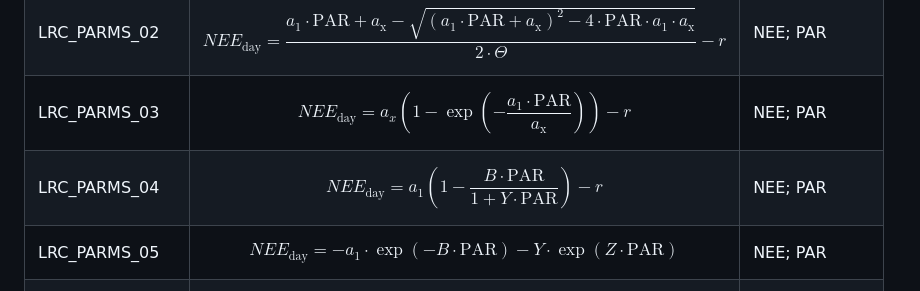
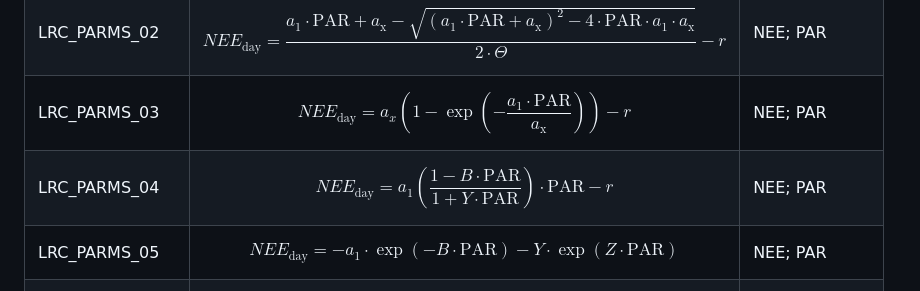
Before and after one commit to Malone-Disturbance-Ecology-Lab/CarbonExchangeParameters, a Markdown page: README.md, the part around the change. GitHub-like rendering.

Commit message:
fix: updated LRC_PARMS_04 equation on README

```diff
--- a/README.md
+++ b/README.md
@@ -21,7 +21,7 @@ Here are some common methods for partitioning carbon fluxes:
 |LRC_PARMS_01	  | $$NEE_{\text{day}} = \frac{a_1 \cdot \text{PAR} \cdot a_x}{a_1 \cdot \text{PAR} + a_x} - r$$ | NEE; PAR|
 |LRC_PARMS_02	  | $$NEE_{\text{day}} = \frac{a_1 \cdot \text{PAR} + a_{\text{x}} - \sqrt{(a_1 \cdot \text{PAR} + a_{\text{x}})^2 - 4 \cdot \text{PAR} \cdot a_1 \cdot a_{\text{x}}}}{2 \cdot \Theta} - r $$| NEE; PAR|
 |LRC_PARMS_03	  | $$NEE_{\text{day}} = a_x \left( 1 - \exp \left( -\frac{a_1 \cdot \text{PAR}}{a_{\text{x}}} \right) \right) - r$$ | NEE; PAR|
-|LRC_PARMS_04	  | $$NEE_{\text{day}} = a_1 \left( 1 - \frac{B \cdot \text{PAR}}{1 + Y \cdot \text{PAR}} \right) - r $$| NEE; PAR|
+|LRC_PARMS_04	  | $$NEE_{\text{day}} = a_1 \left( \frac{1 - B \cdot \text{PAR}}{1 + Y \cdot \text{PAR}} \right) \cdot \text{PAR} - r $$| NEE; PAR|
 |LRC_PARMS_05	  | $$NEE_{\text{day}} = -a_1 \cdot \exp(-B \cdot \text{PAR}) - Y \cdot \exp(Z \cdot \text{PAR}) $$| NEE; PAR|
 |LRC_PARMS_06	  | $$NEE_{\text{day}} = a_x \left( 1 - \exp \left( a_1 \cdot \left( \text{PAR} - I_{\text{comp}} \right) \right) \right) $$ | NEE; PAR|
 |LRC_PARMS_07	  | $$NEE_{\text{day}} = \frac{a_1 \cdot \text{PAR} \cdot \beta}{a_1 \cdot \text{PAR} + \beta} $$| NEE; PAR; VPD|
```
